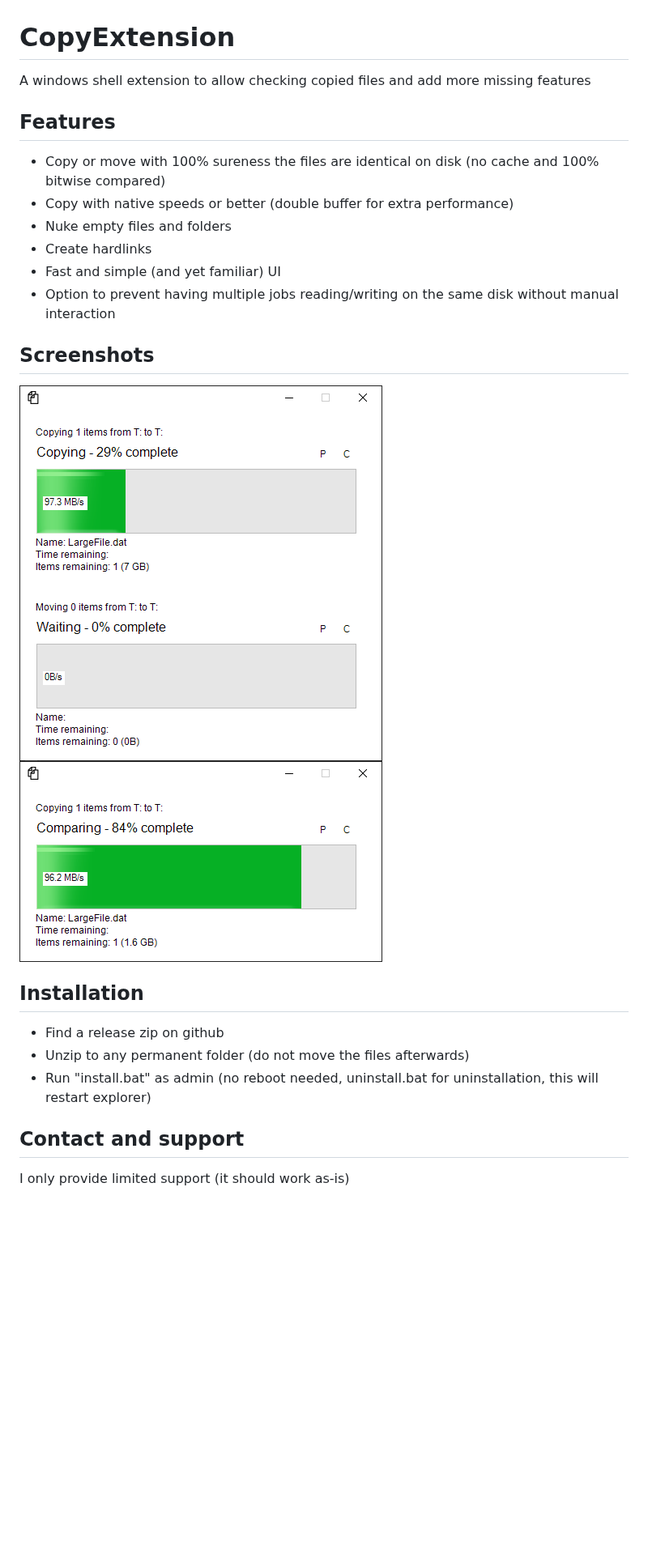
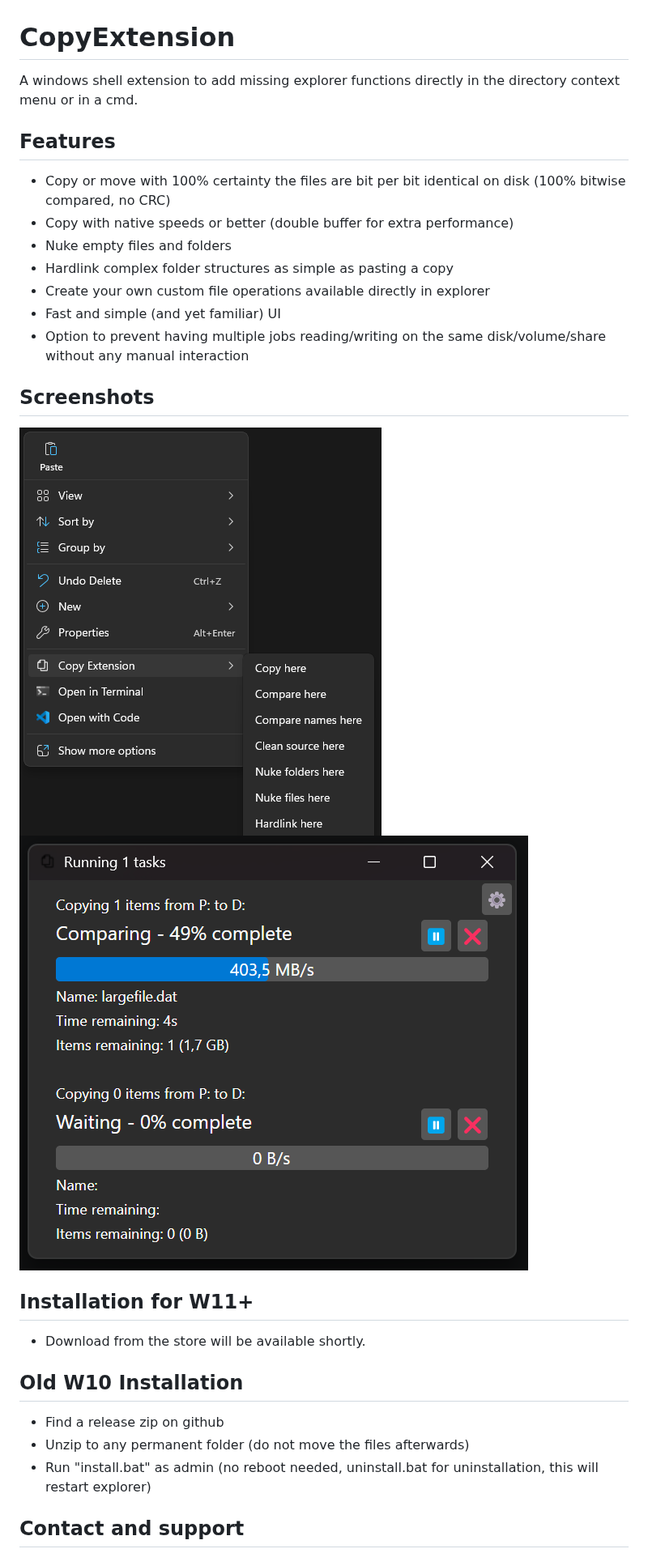
Before and after one commit to Levi--G/CopyExtension, a Markdown page: README.md, the part around one of its changes. Shown at 81% size. Rendered like a GitHub page; pictures changed too: Screenshots/Comparing.png, Screenshots/Menu.png (added), Screenshots/Waiting.png (deleted); blank space fills up the shorter version.

```diff
--- a/README.md
+++ b/README.md
@@ -1,24 +1,27 @@
 # CopyExtension
-A windows shell extension to allow checking copied files and add more missing features
+A windows shell extension to add missing explorer functions directly in the directory context menu or in a cmd.
 
 ## Features
-- Copy or move with 100% sureness the files are identical on disk (no cache and 100% bitwise compared)
+- Copy or move with 100% certainty the files are bit per bit identical on disk (100% bitwise compared, no CRC)
 - Copy with native speeds or better (double buffer for extra performance)
 - Nuke empty files and folders
-- Create hardlinks
+- Hardlink complex folder structures as simple as pasting a copy
+- Create your own custom file operations available directly in explorer
 - Fast and simple (and yet familiar) UI
-- Option to prevent having multiple jobs reading/writing on the same disk without manual interaction
+- Option to prevent having multiple jobs reading/writing on the same disk/volume/share without any manual interaction
 
 ## Screenshots
 
-![](https://github.com/Levi--G/CopyExtension/raw/master/Screenshots/Waiting.png)
+![](https://github.com/Levi--G/CopyExtension/raw/master/Screenshots/Menu.png)
 ![](https://github.com/Levi--G/CopyExtension/raw/master/Screenshots/Comparing.png)
 
-## Installation
+## Installation for W11+
+- Download from the store will be available shortly.
+
+## Old W10 Installation
 - Find a release zip on github
 - Unzip to any permanent folder (do not move the files afterwards)
 - Run "install.bat" as admin (no reboot needed, uninstall.bat for uninstallation, this will restart explorer)
 
 ## Contact and support
-I only provide limited support (it should work as-is)
 
```
Also changed, not shown: other parts of README.md (+2 -1 lines).
